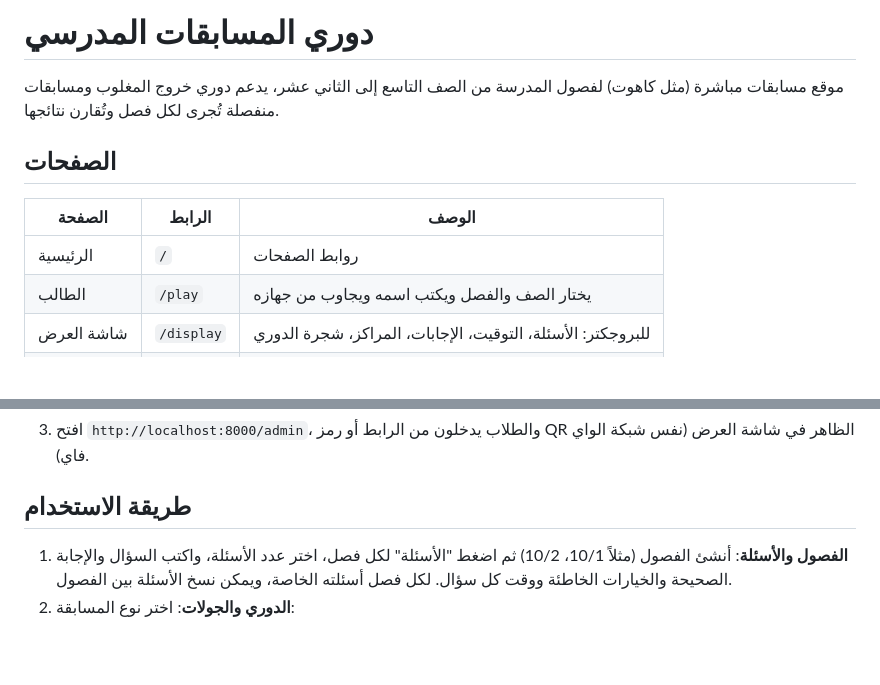
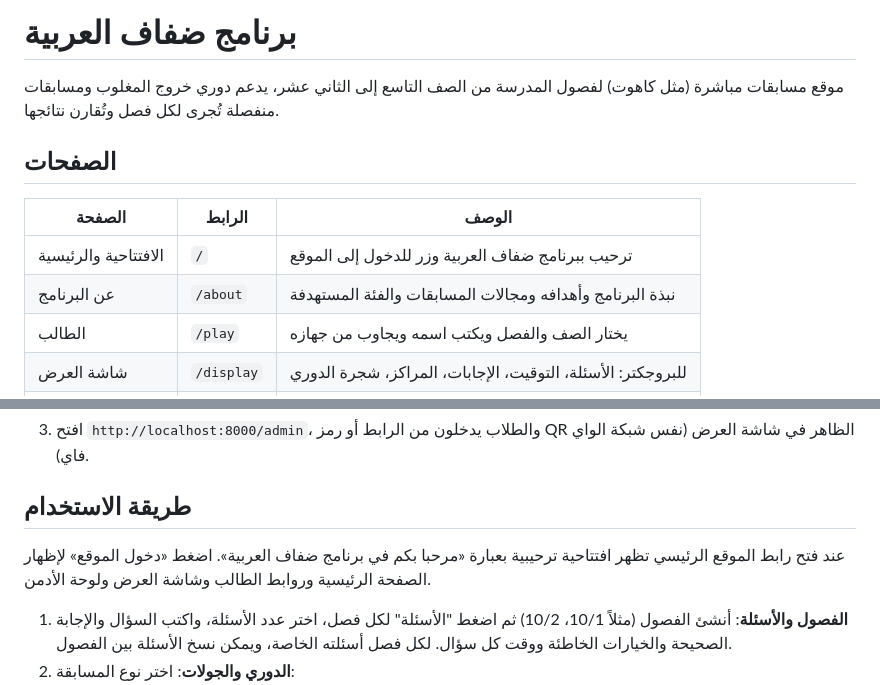
Before and after one commit to kw566235-ops/school-quiz-league, a Markdown page: README.md, 2 parts joined by grey strips. Drawn GitHub-style; blank space fills up the shorter version.

Commit message:
Document program page

```diff
--- a/README.md
+++ b/README.md
@@ -1,4 +1,4 @@
-# دوري المسابقات المدرسي
+# برنامج ضفاف العربية
 
 موقع مسابقات مباشرة (مثل كاهوت) لفصول المدرسة من الصف التاسع إلى الثاني عشر، يدعم دوري خروج المغلوب ومسابقات منفصلة تُجرى لكل فصل وتُقارن نتائجها.
 
@@ -6,7 +6,8 @@
 
 | الصفحة | الرابط | الوصف |
 |---|---|---|
-| الرئيسية | `/` | روابط الصفحات |
+| الافتتاحية والرئيسية | `/` | ترحيب ببرنامج ضفاف العربية وزر للدخول إلى الموقع |
+| عن البرنامج | `/about` | نبذة البرنامج وأهدافه ومجالات المسابقات والفئة المستهدفة |
 | الطالب | `/play` | يختار الصف والفصل ويكتب اسمه ويجاوب من جهازه |
 | شاشة العرض | `/display` | للبروجكتر: الأسئلة، التوقيت، الإجابات، المراكز، شجرة الدوري |
 | الأدمن | `/admin` | الفصول والأسئلة، الدوري، زر بدء المسابقة، الإحصائيات |
@@ -25,6 +26,8 @@
 
 ## طريقة الاستخدام
 
+عند فتح رابط الموقع الرئيسي تظهر افتتاحية ترحيبية بعبارة «مرحبا بكم في برنامج ضفاف العربية». اضغط «دخول الموقع» لإظهار الصفحة الرئيسية وروابط الطالب وشاشة العرض ولوحة الأدمن.
+
 1. **الفصول والأسئلة**: أنشئ الفصول (مثلاً 10/1، 10/2) ثم اضغط "الأسئلة" لكل فصل، اختر عدد الأسئلة، واكتب السؤال والإجابة الصحيحة والخيارات الخاطئة ووقت كل سؤال. لكل فصل أسئلته الخاصة، ويمكن نسخ الأسئلة بين الفصول.
 2. **الدوري والجولات**: اختر نوع المسابقة:
    - **دوري خروج المغلوب**: اختر الفصول المشاركة وعدد الأسئلة في كل مباراة وطريقة المواجهات (حسب الصف أو قرعة)، فيُنشأ جدول خروج المغلوب تلقائياً.
```
